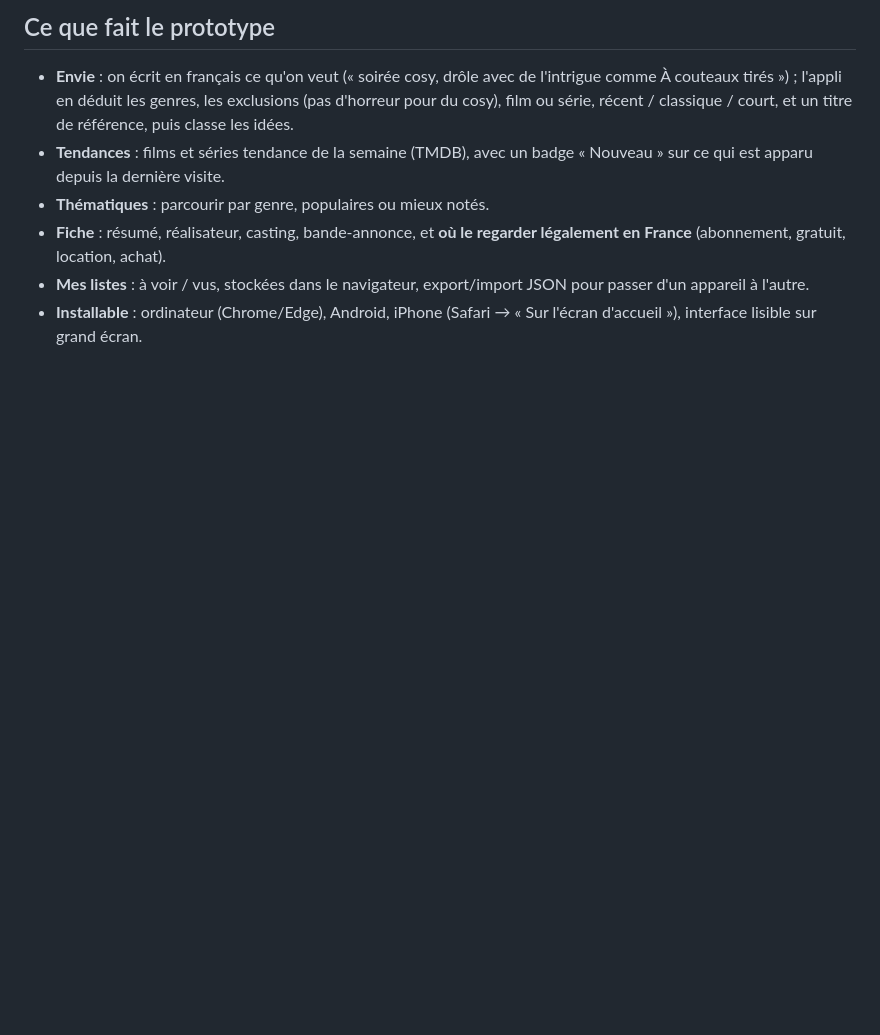
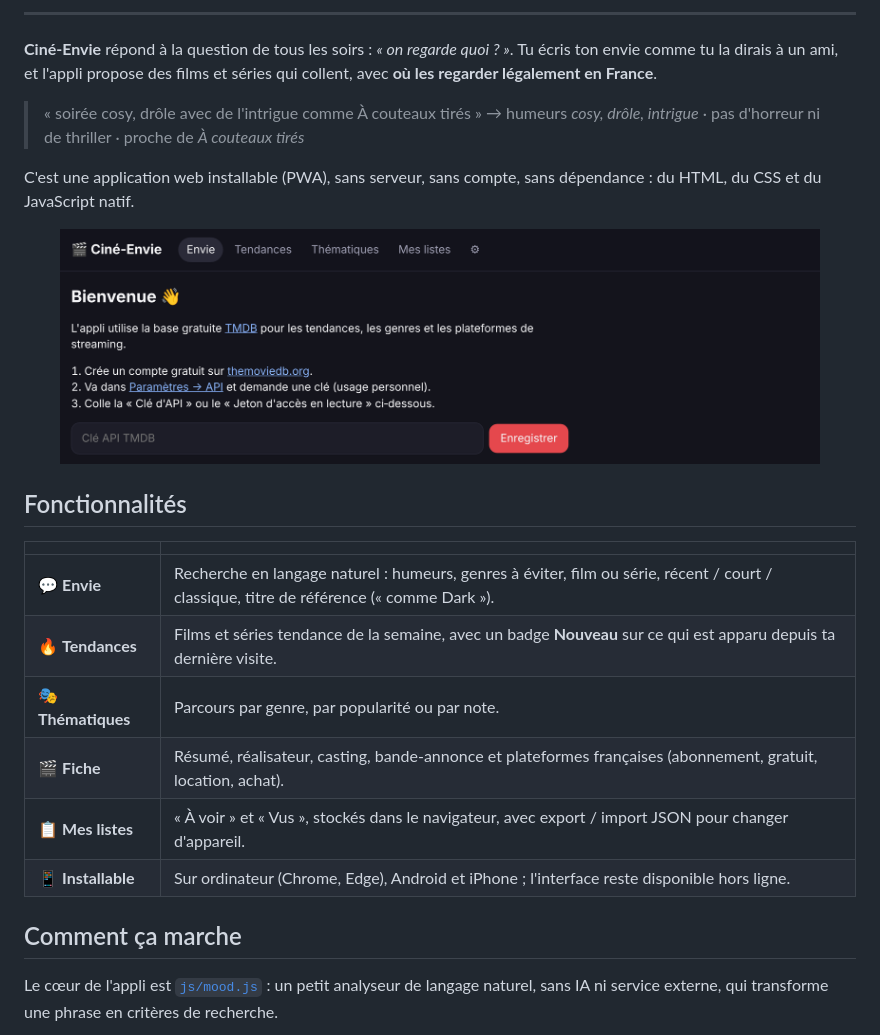
Before and after one commit to rliu-labs/cine-envie, a Markdown page: README.md, the part around one of its changes. GitHub-like rendering; pictures changed too: docs/accueil.png (added); blank space fills up the shorter version.

```diff
--- a/README.md
+++ b/README.md
@@ -6,8 +23,30 @@ Appli web perso (PWA) pour trouver quoi regarder selon l'envie du moment, suivre
 
-## Ce que fait le prototype
-- **Envie** : on écrit en français ce qu'on veut (« soirée cosy, drôle avec de l'intrigue comme À couteaux tirés ») ; l'appli en déduit les genres, les exclusions (pas d'horreur pour du cosy), film ou série, récent / classique / court, et un titre de référence, puis classe les idées.
-- **Tendances** : films et séries tendance de la semaine (TMDB), avec un badge « Nouveau » sur ce qui est apparu depuis la dernière visite.
-- **Thématiques** : parcourir par genre, populaires ou mieux notés.
-- **Fiche** : résumé, réalisateur, casting, bande‑annonce, et **où le regarder légalement en France** (abonnement, gratuit, location, achat).
-- **Mes listes** : à voir / vus, stockées dans le navigateur, export/import JSON pour passer d'un appareil à l'autre.
-- **Installable** : ordinateur (Chrome/Edge), Android, iPhone (Safari → « Sur l'écran d'accueil »), interface lisible sur grand écran.
+---
+
+**Ciné‑Envie** répond à la question de tous les soirs : *« on regarde quoi ? »*.
+Tu écris ton envie comme tu la dirais à un ami, et l'appli propose des films et séries qui collent, avec **où les regarder légalement en France**.
+
+> « soirée cosy, drôle avec de l'intrigue comme À couteaux tirés »
+> → humeurs *cosy, drôle, intrigue* · pas d'horreur ni de thriller · proche de *À couteaux tirés*
+
+C'est une application web installable (PWA), sans serveur, sans compte, sans dépendance : du HTML, du CSS et du JavaScript natif.
+
+<p align="center">
+  <img src="docs/accueil.png" alt="Écran d'accueil de Ciné‑Envie" width="760">
+</p>
+
+## Fonctionnalités
+
+| | |
+|---|---|
+| 💬 **Envie** | Recherche en langage naturel : humeurs, genres à éviter, film ou série, récent / court / classique, titre de référence (« comme Dark »). |
+| 🔥 **Tendances** | Films et séries tendance de la semaine, avec un badge **Nouveau** sur ce qui est apparu depuis ta dernière visite. |
+| 🎭 **Thématiques** | Parcours par genre, par popularité ou par note. |
+| 🎬 **Fiche** | Résumé, réalisateur, casting, bande‑annonce et plateformes françaises (abonnement, gratuit, location, achat). |
+| 📋 **Mes listes** | « À voir » et « Vus », stockés dans le navigateur, avec export / import JSON pour changer d'appareil. |
+| 📱 **Installable** | Sur ordinateur (Chrome, Edge), Android et iPhone ; l'interface reste disponible hors ligne. |
+
+## Comment ça marche
+
+Le cœur de l'appli est [`js/mood.js`](js/mood.js) : un petit analyseur de langage naturel, sans IA ni service externe, qui transforme une phrase en critères de recherche.
+
```
Also changed, not shown: other parts of README.md (+90 -15 lines), .github/ISSUE_TEMPLATE/bug.md (added, +19 -0 lines), .github/ISSUE_TEMPLATE/idee.md (added, +10 -0 lines), CHANGELOG.md (added, +11 -0 lines), CONTRIBUTING.md (added, +22 -0 lines), captures/envie.png (deleted), captures/fiche.png (deleted), captures/mobile.png (deleted), 6 other files.
